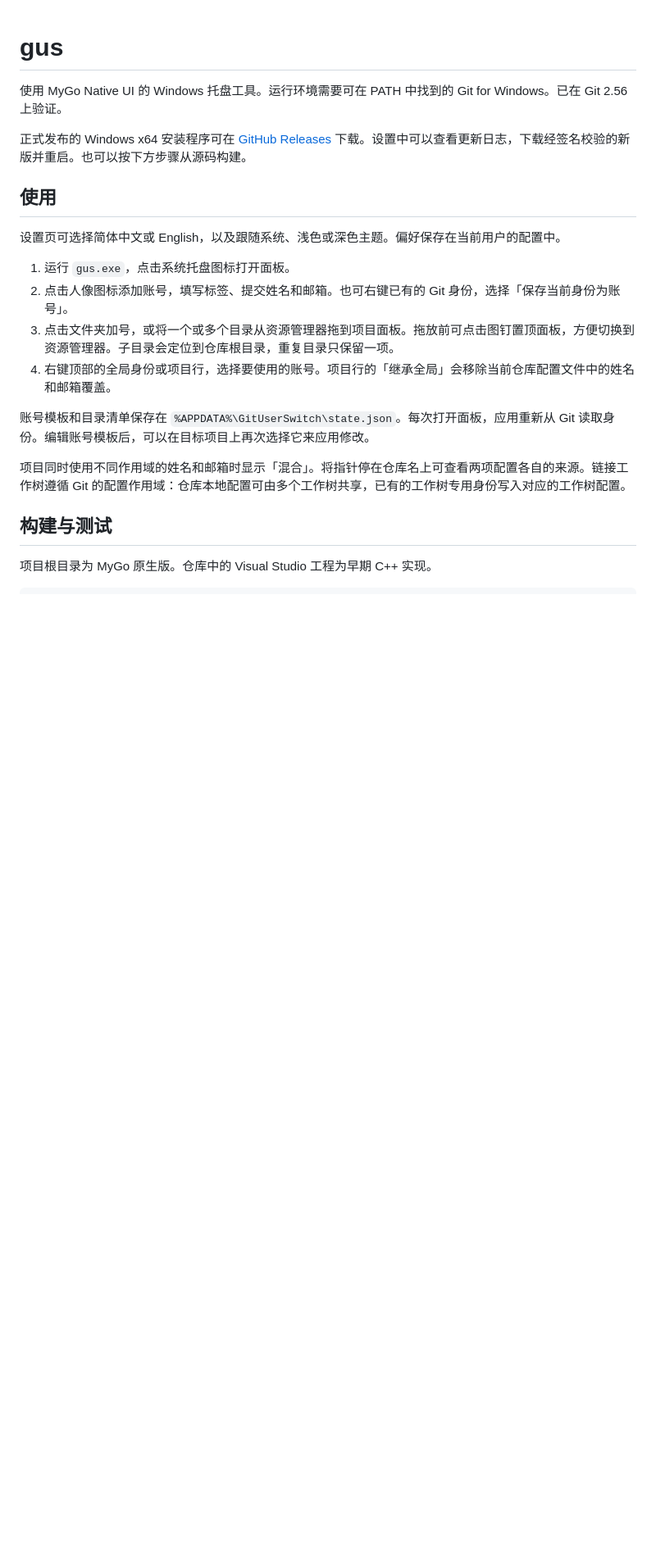
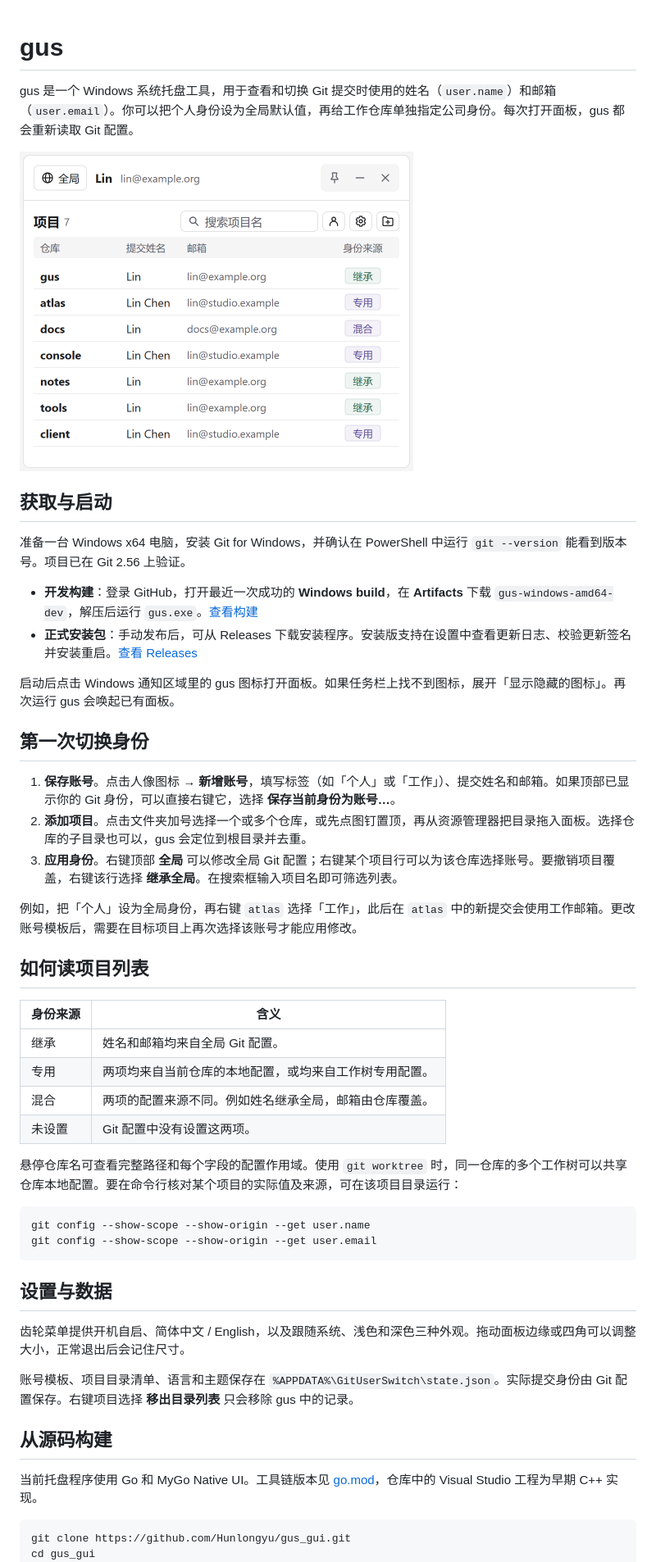
Before and after one commit to Hunlongyu/gus_gui, a Markdown page: README.md, the part around one of its changes. Shown at 82% size. Rendered like a GitHub page; pictures changed too: assets/images/gus-panel.png (added); blank space fills up the shorter version.

Commit message:
Document gus setup and Git identity switching with a panel screenshot

````diff
--- a/README.md
+++ b/README.md
@@ -1,26 +1,54 @@
 # gus
 
-使用 MyGo Native UI 的 Windows 托盘工具。运行环境需要可在 PATH 中找到的 Git for Windows。已在 Git 2.56 上验证。
+gus 是一个 Windows 系统托盘工具，用于查看和切换 Git 提交时使用的姓名（`user.name`）和邮箱（`user.email`）。你可以把个人身份设为全局默认值，再给工作仓库单独指定公司身份。每次打开面板，gus 都会重新读取 Git 配置。
 
-正式发布的 Windows x64 安装程序可在 [GitHub Releases](https://github.com/Hunlongyu/gus_gui/releases) 下载。设置中可以查看更新日志，下载经签名校验的新版并重启。也可以按下方步骤从源码构建。
+<img src="assets/images/gus-panel.png" width="480" alt="gus 托盘面板示例：顶部显示全局身份，项目列表并排显示仓库名、提交姓名、邮箱和配置来源">
 
-## 使用
+## 获取与启动
 
-设置页可选择简体中文或 English，以及跟随系统、浅色或深色主题。偏好保存在当前用户的配置中。
+准备一台 Windows x64 电脑，安装 Git for Windows，并确认在 PowerShell 中运行 `git --version` 能看到版本号。项目已在 Git 2.56 上验证。
 
-1. 运行 `gus.exe`，点击系统托盘图标打开面板。
-2. 点击人像图标添加账号，填写标签、提交姓名和邮箱。也可右键已有的 Git 身份，选择「保存当前身份为账号」。
-3. 点击文件夹加号，或将一个或多个目录从资源管理器拖到项目面板。拖放前可点击图钉置顶面板，方便切换到资源管理器。子目录会定位到仓库根目录，重复目录只保留一项。
-4. 右键顶部的全局身份或项目行，选择要使用的账号。项目行的「继承全局」会移除当前仓库配置文件中的姓名和邮箱覆盖。
+- **开发构建**：登录 GitHub，打开最近一次成功的 **Windows build**，在 **Artifacts** 下载 `gus-windows-amd64-dev`，解压后运行 `gus.exe`。[查看构建](https://github.com/Hunlongyu/gus_gui/actions/workflows/build.yml)
+- **正式安装包**：手动发布后，可从 Releases 下载安装程序。安装版支持在设置中查看更新日志、校验更新签名并安装重启。[查看 Releases](https://github.com/Hunlongyu/gus_gui/releases)
 
-账号模板和目录清单保存在 `%APPDATA%\GitUserSwitch\state.json`。每次打开面板，应用重新从 Git 读取身份。编辑账号模板后，可以在目标项目上再次选择它来应用修改。
+启动后点击 Windows 通知区域里的 gus 图标打开面板。如果任务栏上找不到图标，展开「显示隐藏的图标」。再次运行 gus 会唤起已有面板。
 
-项目同时使用不同作用域的姓名和邮箱时显示「混合」。将指针停在仓库名上可查看两项配置各自的来源。链接工作树遵循 Git 的配置作用域：仓库本地配置可由多个工作树共享，已有的工作树专用身份写入对应的工作树配置。
+## 第一次切换身份
 
-## 构建与测试
+1. **保存账号**。点击人像图标 → **新增账号**，填写标签（如「个人」或「工作」）、提交姓名和邮箱。如果顶部已显示你的 Git 身份，可以直接右键它，选择 **保存当前身份为账号…**。
+2. **添加项目**。点击文件夹加号选择一个或多个仓库，或先点图钉置顶，再从资源管理器把目录拖入面板。选择仓库的子目录也可以，gus 会定位到根目录并去重。
+3. **应用身份**。右键顶部 **全局** 可以修改全局 Git 配置；右键某个项目行可以为该仓库选择账号。要撤销项目覆盖，右键该行选择 **继承全局**。在搜索框输入项目名即可筛选列表。
 
-项目根目录为 MyGo 原生版。仓库中的 Visual Studio 工程为早期 C++ 实现。
+例如，把「个人」设为全局身份，再右键 `atlas` 选择「工作」，此后在 `atlas` 中的新提交会使用工作邮箱。更改账号模板后，需要在目标项目上再次选择该账号才能应用修改。
+
+## 如何读项目列表
+
+| 身份来源 | 含义 |
+| --- | --- |
+| 继承 | 姓名和邮箱均来自全局 Git 配置。 |
+| 专用 | 两项均来自当前仓库的本地配置，或均来自工作树专用配置。 |
+| 混合 | 两项的配置来源不同。例如姓名继承全局，邮箱由仓库覆盖。 |
+| 未设置 | Git 配置中没有设置这两项。 |
+
+悬停仓库名可查看完整路径和每个字段的配置作用域。使用 `git worktree` 时，同一仓库的多个工作树可以共享仓库本地配置。要在命令行核对某个项目的实际值及来源，可在该项目目录运行：
 
 ```powershell
+git config --show-scope --show-origin --get user.name
+git config --show-scope --show-origin --get user.email
+```
+
+## 设置与数据
+
+齿轮菜单提供开机自启、简体中文 / English，以及跟随系统、浅色和深色三种外观。拖动面板边缘或四角可以调整大小，正常退出后会记住尺寸。
+
+账号模板、项目目录清单、语言和主题保存在 `%APPDATA%\GitUserSwitch\state.json`。实际提交身份由 Git 配置保存。右键项目选择 **移出目录列表** 只会移除 gus 中的记录。
+
+## 从源码构建
+
+当前托盘程序使用 Go 和 MyGo Native UI。工具链版本见 [go.mod](go.mod)，仓库中的 Visual Studio 工程为早期 C++ 实现。
+
+```powershell
+git clone https://github.com/Hunlongyu/gus_gui.git
+cd gus_gui
 go test ./...
 go build -trimpath -ldflags "-H windowsgui" -o dist/gus.exe .
````
Also changed, not shown: other parts of README.md (+4 -3 lines).
